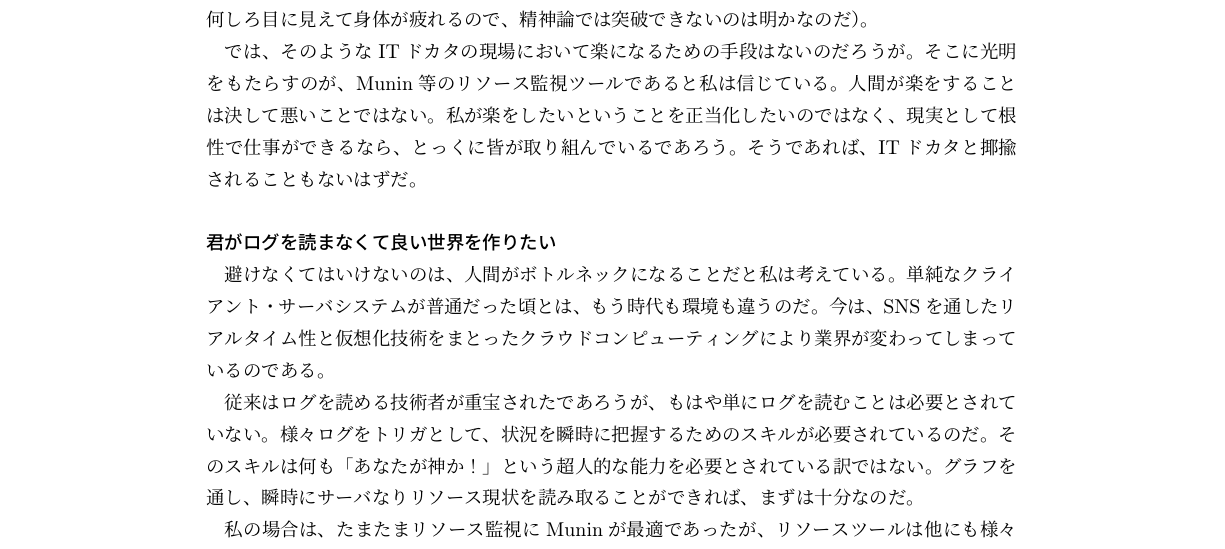
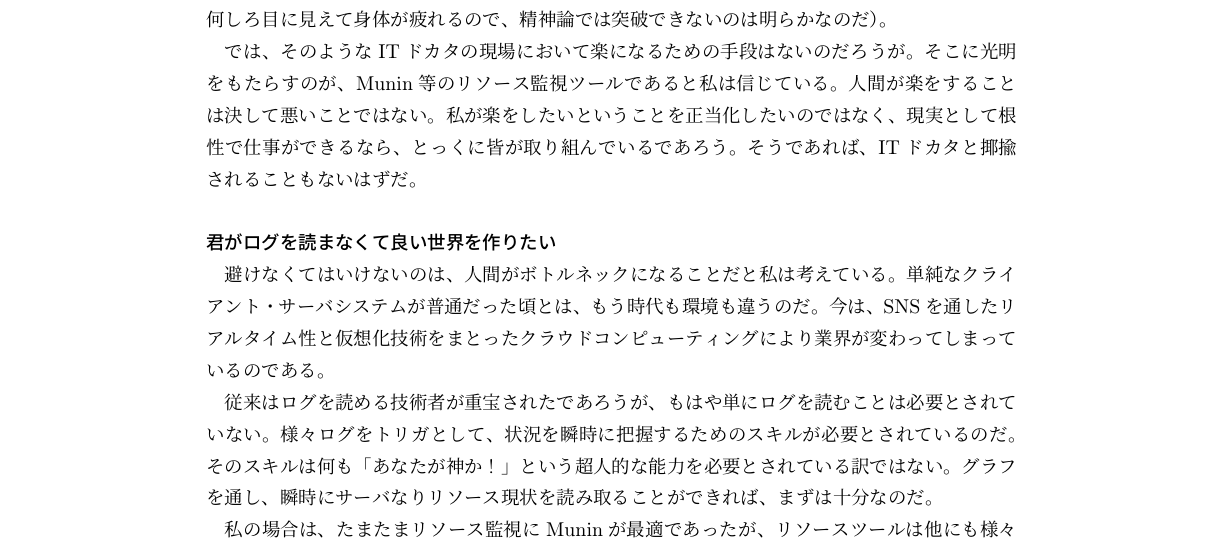
Before and after one commit to hayamiz/dbtimes-vol02, a LaTeX book (book.tex, which reads zembutsu-01.tex): part of page 45 of 50, cut so that both start at the same text. Compiled offline with pLaTeX and dvipdfmx.

Commit message:
fix typo: zembutsu-01

```diff
--- a/zembutsu-01.tex
+++ b/zembutsu-01.tex
@@ -205,7 +205,7 @@ IT業界と言えば、仕事はドカタと形容されることが多い。
 （しかし、ITドカタという表現は、
 本当の土木建設に携わる方ににとって失礼な表現である。建設業界において、
 勤務時間や制度は整えられているし、何しろ目に見えて身体が疲れるので、
-精神論では突破できないのは明かなのだ）。
+精神論では突破できないのは明らかなのだ）。
 
 では、そのようなITドカタの現場において楽になるための手段はないのだろうが。
 そこに光明をもたらすのが、Munin等のリソース監視ツールであると私は信じている。
@@ -224,7 +224,7 @@ IT業界と言えば、仕事はドカタと形容されることが多い。
 
 従来はログを読める技術者が重宝されたであろうが、
 もはや単にログを読むことは必要とされていない。
-様々ログをトリガとして、状況を瞬時に把握するためのスキルが必要されているのだ。
+様々ログをトリガとして、状況を瞬時に把握するためのスキルが必要とされているのだ。
 そのスキルは何も「あなたが神か！」という超人的な能力を必要とされている訳ではない。
 グラフを通し、瞬時にサーバなりリソース現状を読み取ることができれば、
 まずは十分なのだ。
```
